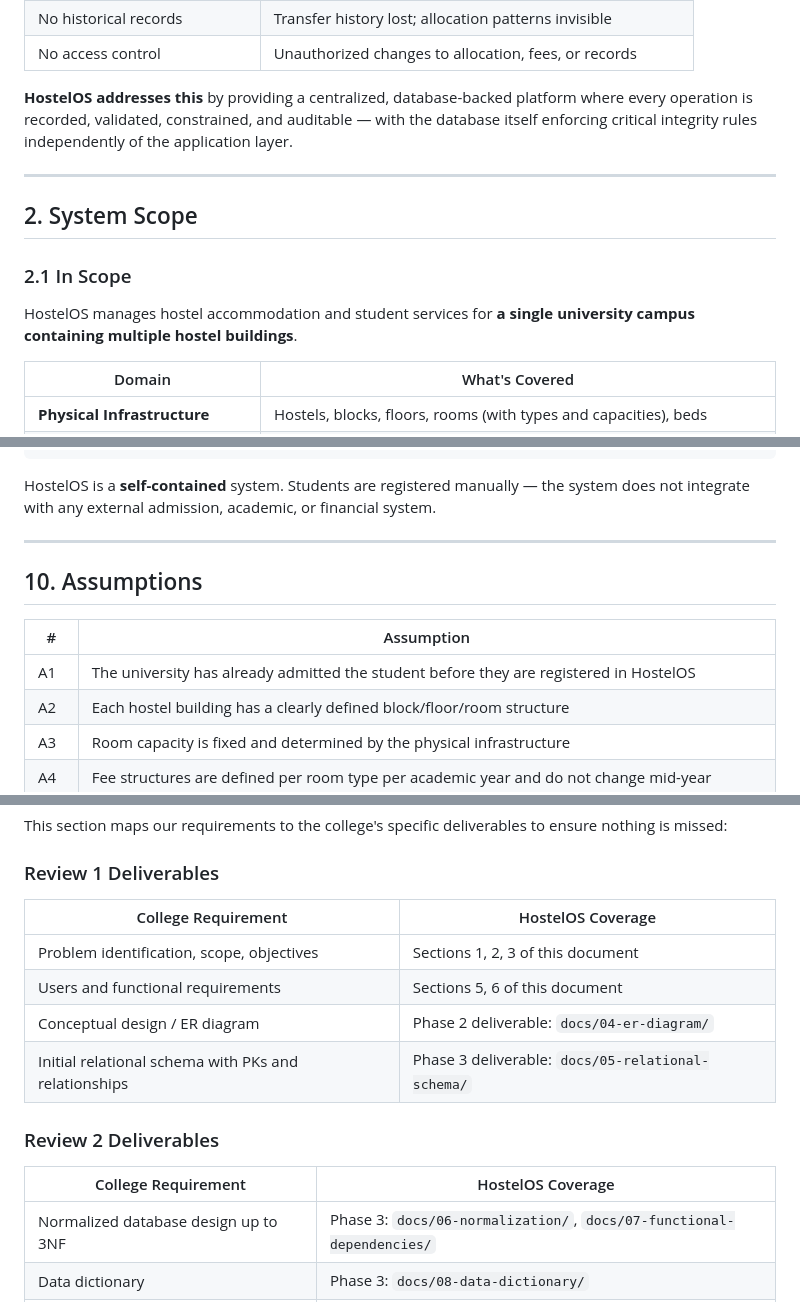
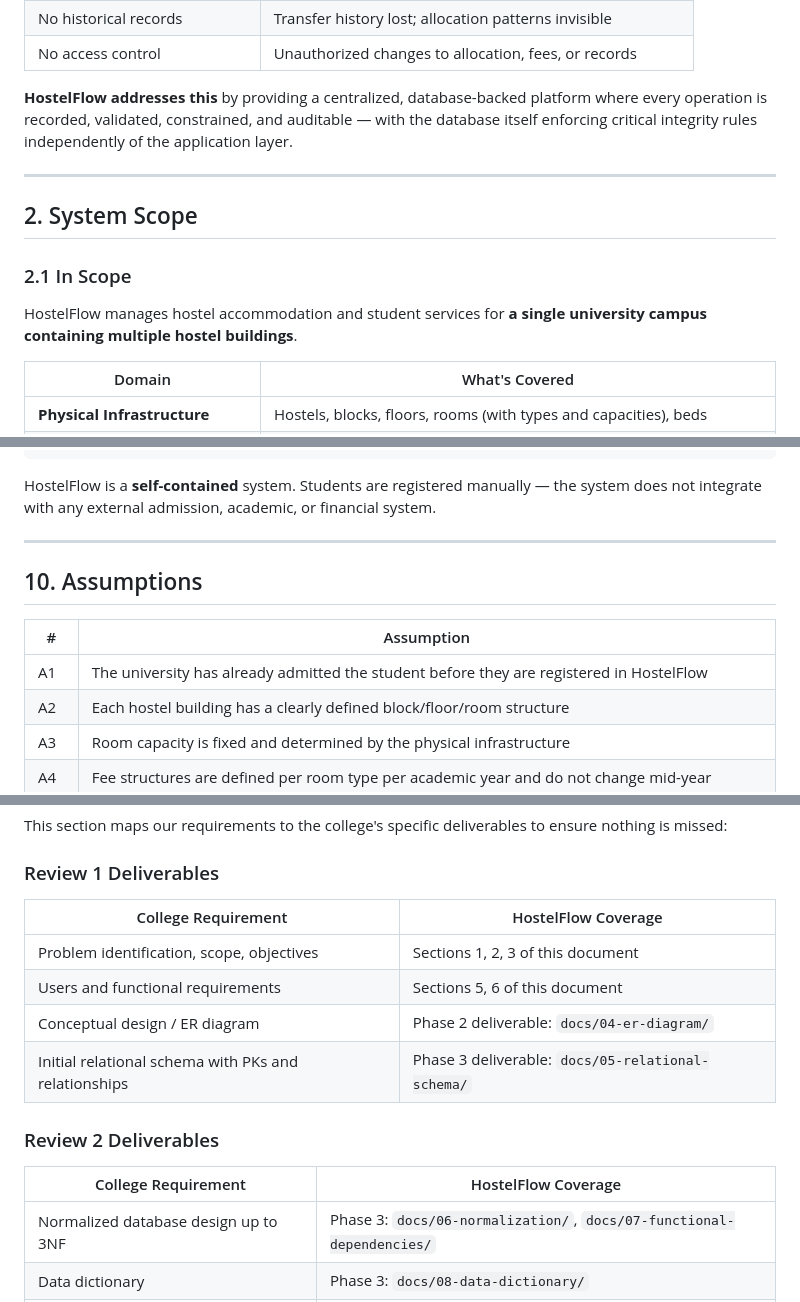
Before and after one commit to sahajasakhunala/hostel-services-platform, a Markdown page: docs/01-requirements/requirements.md, 3 parts joined by grey strips. GitHub-like rendering.

````diff
--- a/docs/01-requirements/requirements.md
+++ b/docs/01-requirements/requirements.md
@@ -20,7 +20,7 @@ University hostels manage a complex web of physical assets (buildings, blocks, f
 | No historical records | Transfer history lost; allocation patterns invisible |
 | No access control | Unauthorized changes to allocation, fees, or records |
 
-**HostelOS addresses this** by providing a centralized, database-backed platform where every operation is recorded, validated, constrained, and auditable — with the database itself enforcing critical integrity rules independently of the application layer.
+**HostelFlow addresses this** by providing a centralized, database-backed platform where every operation is recorded, validated, constrained, and auditable — with the database itself enforcing critical integrity rules independently of the application layer.
 
 ---
 
@@ -28,7 +28,7 @@ University hostels manage a complex web of physical assets (buildings, blocks, f
 
 ### 2.1 In Scope
 
-HostelOS manages hostel accommodation and student services for **a single university campus containing multiple hostel buildings**.
+HostelFlow manages hostel accommodation and student services for **a single university campus containing multiple hostel buildings**.
 
 | Domain | What's Covered |
 |---|---|
@@ -362,7 +362,7 @@ A registered student with an active or past hostel allocation.
     └─────────────┘                    └─────────────────┘
 ```
 
-HostelOS is a **self-contained** system. Students are registered manually — the system does not integrate with any external admission, academic, or financial system.
+HostelFlow is a **self-contained** system. Students are registered manually — the system does not integrate with any external admission, academic, or financial system.
 
 ---
 
@@ -370,7 +370,7 @@ HostelOS is a **self-contained** system. Students are registered manually — th
 
 | # | Assumption |
 |---|---|
-| A1 | The university has already admitted the student before they are registered in HostelOS |
+| A1 | The university has already admitted the student before they are registered in HostelFlow |
 | A2 | Each hostel building has a clearly defined block/floor/room structure |
 | A3 | Room capacity is fixed and determined by the physical infrastructure |
 | A4 | Fee structures are defined per room type per academic year and do not change mid-year |
@@ -426,7 +426,7 @@ This section maps our requirements to the college's specific deliverables to ens
 
 ### Review 1 Deliverables
 
-| College Requirement | HostelOS Coverage |
+| College Requirement | HostelFlow Coverage |
 |---|---|
 | Problem identification, scope, objectives | Sections 1, 2, 3 of this document |
 | Users and functional requirements | Sections 5, 6 of this document |
@@ -435,7 +435,7 @@ This section maps our requirements to the college's specific deliverables to ens
 
 ### Review 2 Deliverables
 
-| College Requirement | HostelOS Coverage |
+| College Requirement | HostelFlow Coverage |
 |---|---|
 | Normalized database design up to 3NF | Phase 3: `docs/06-normalization/`, `docs/07-functional-dependencies/` |
 | Data dictionary | Phase 3: `docs/08-data-dictionary/` |
````
Also changed, not shown: other parts of docs/01-requirements/requirements.md (+5 -5 lines), README.md (+6 -6 lines).
